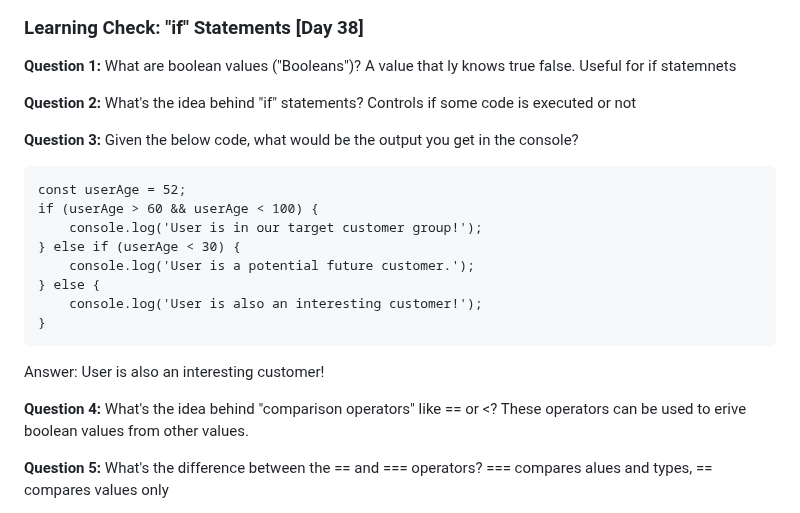
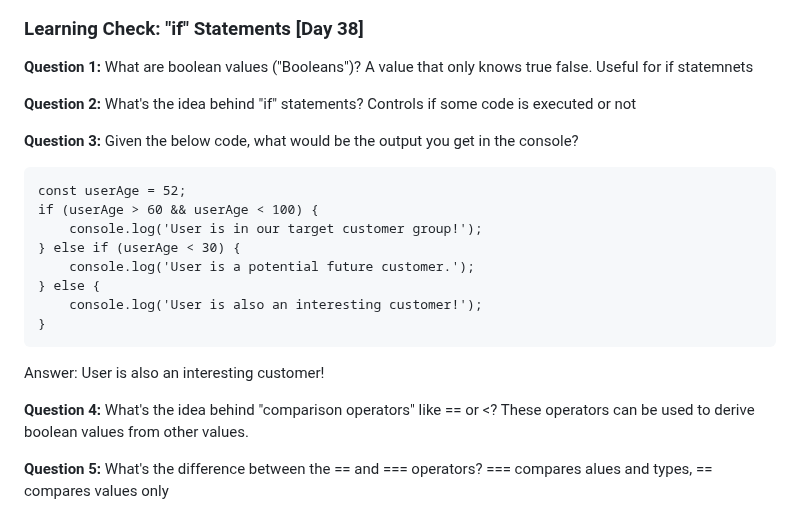
Before and after one commit to rominalodolo/100_Days_Of_Code-Web-Development-Bootcamp, a Markdown page: README.md, the part around the change. Rendered like a GitHub page.

Commit message:
cleaning up and making sure I undertsand this

```diff
--- a/README.md
+++ b/README.md
@@ -933,7 +933,7 @@ console.log(firstParagraph);
 
 **Question 1:**
 What are boolean values ("Booleans")?
-A value that ly knows true false. Useful for if statemnets
+A value that only knows true false. Useful for if statemnets
 
 **Question 2:**
 What's the idea behind "if" statements?
@@ -958,7 +958,7 @@ Answer: User is also an interesting customer!
 
 **Question 4:**
 What's the idea behind "comparison operators" like == or <?
-These operators can be used to erive boolean values from other values.
+These operators can be used to derive boolean values from other values.
 
 
 **Question 5:**
```
